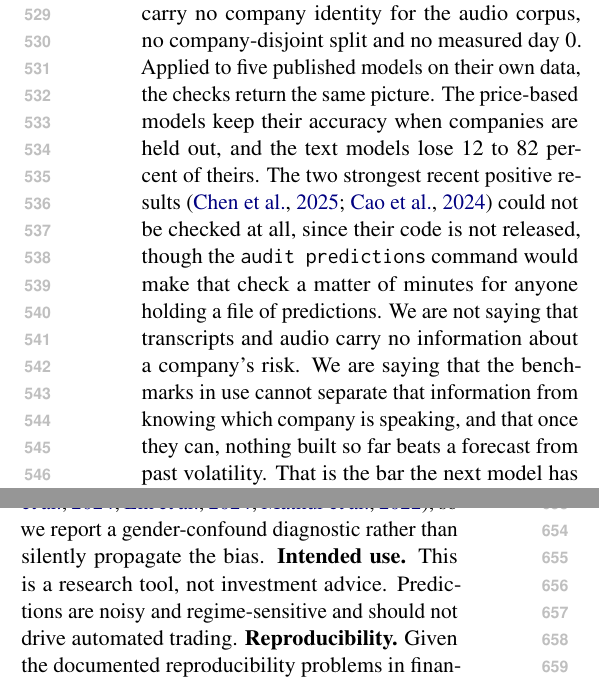
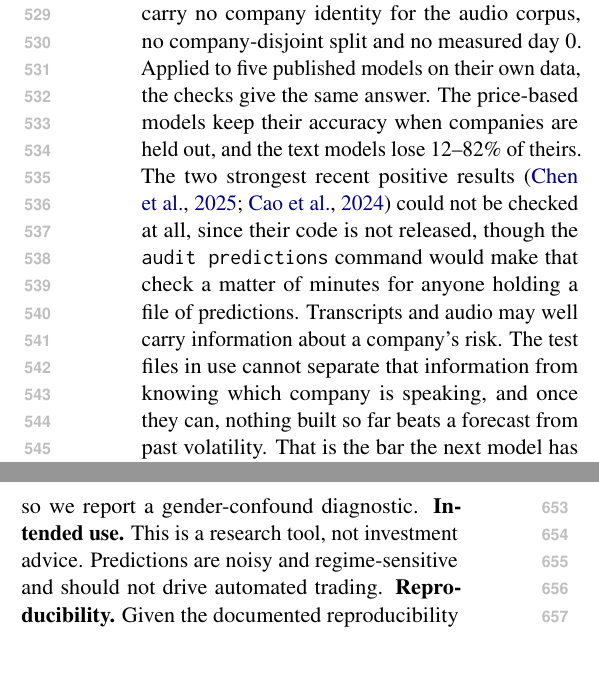
Before and after one commit to urbandrei/Earnings_call_project-main, a LaTeX paper (paper/main.tex, which reads paper/sections/06-discussion.tex, paper/sections/09-ethics.tex): two parts of the columns of pages 8 and 9 of 17, joined at a grey line, cut so that both start at the same text, the shorter picture padded with empty space. Compiled offline with pdfLaTeX.

Commit message:
Paper: prose pass on the remaining sections (Discussion close, Ethics, one tracker ID, colon row labels)
Co-Authored-By: Claude Fable 5.1 <noreply@anthropic.com>
Claude-Session: https://claude.ai/code/session_0113376N8LkGVbnbtyAshiwk

```diff
--- a/paper/sections/06-discussion.tex
+++ b/paper/sections/06-discussion.tex
@@ -13,13 +13,13 @@ and stacking the two modalities beats HAR-RV in only one cell outside the COVID
 regime. The shared test files could not have shown any of this, because they
 carry no company identity for the audio corpus, no company-disjoint split and no
 measured day~0. Applied to five published models on their own data, the checks
-return the same picture. The price-based models keep their accuracy when
-companies are held out, and the text models lose 12 to 82 percent of theirs. The
+give the same answer. The price-based models keep their accuracy when
+companies are held out, and the text models lose 12--82\% of theirs. The
 two strongest recent positive results \citep{soundofrisk2025,cao2024ecc} could
 not be checked at all, since their code is not released, though the
 \texttt{audit predictions} command would make that check a matter of minutes for
-anyone holding a file of predictions. We are not saying that transcripts and
-audio carry no information about a company's risk. We are saying that the
-benchmarks in use cannot separate that information from knowing which company is
-speaking, and that once they can, nothing built so far beats a forecast from past
-volatility. That is the bar the next model has to clear.
+anyone holding a file of predictions. Transcripts and audio may well carry
+information about a company's risk. The test files in use cannot separate that
+information from knowing which company is speaking, and once they can, nothing
+built so far beats a forecast from past volatility. That is the bar the next
+model has to clear.
--- a/paper/sections/09-ethics.tex
+++ b/paper/sections/09-ethics.tex
@@ -9,8 +9,7 @@ repositories) are never redistributed. Calls are public corporate disclosures, a
 we release no speaker-level audio or identity, only pooled per-call features.
 \textbf{Gender confound.} Audio features encode speaker gender and female
 executives are underrepresented in these corpora
-\citep{ama2024,emobias2024,docfin2022}, so we report a gender-confound diagnostic
-rather than silently propagate the bias. \textbf{Intended use.} This is a
+\citep{ama2024,emobias2024,docfin2022}, so we report a gender-confound diagnostic. \textbf{Intended use.} This is a
 research tool, not investment advice. Predictions are noisy and
 regime-sensitive and should not drive automated trading.
 \textbf{Reproducibility.} Given the documented reproducibility problems in
```
Also changed, not shown: paper/tables/faithful.tex (+4 -4 lines), paper/tables/repro_controls_main.tex (+2 -2 lines), paper/tables/substrate.tex (+4 -4 lines), paper/main.pdf, 1 other file.
